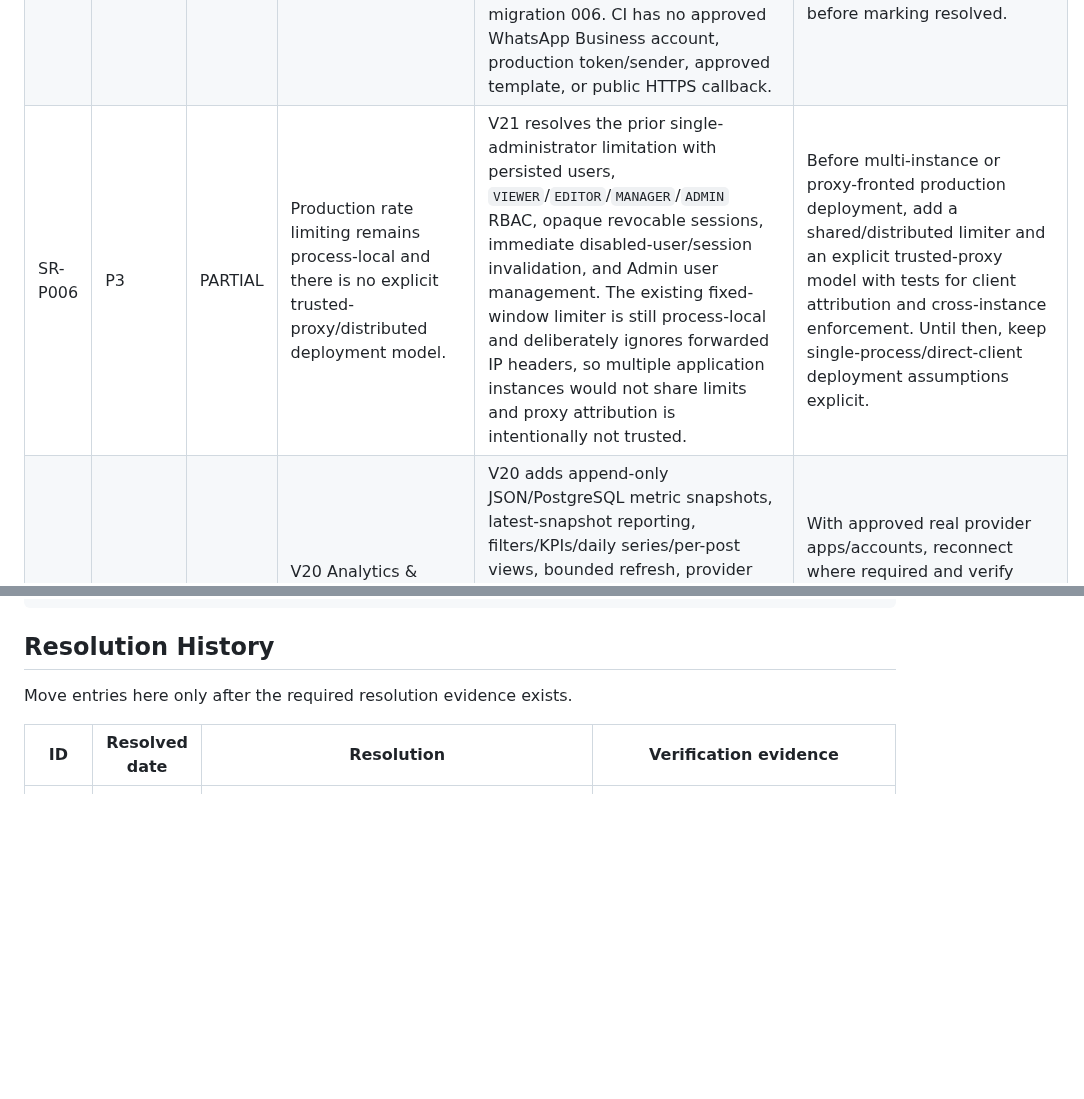
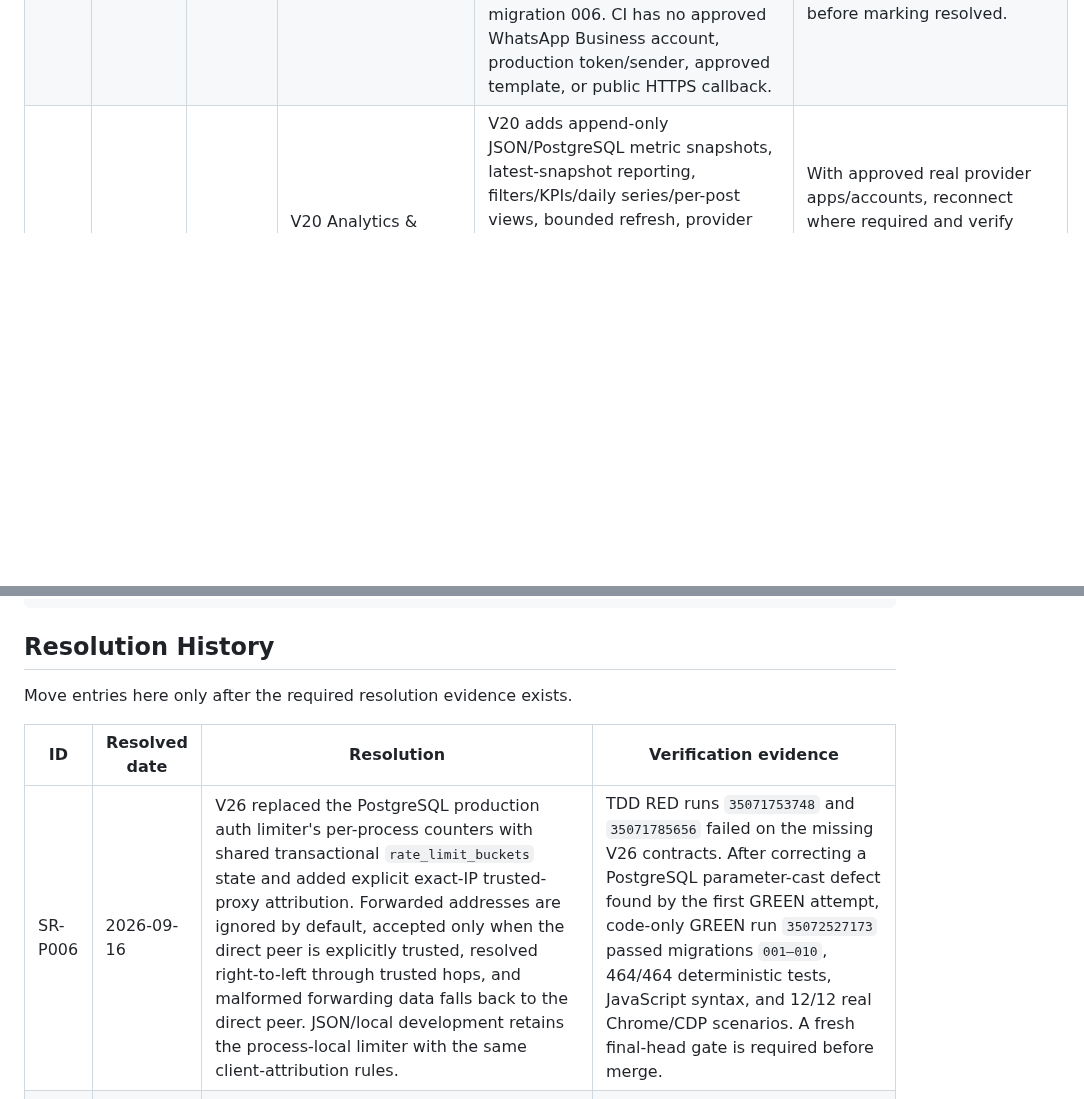
Before and after one commit to OzansanT/srocial, a Markdown page: PROBLEMS.md, 2 parts joined by grey strips. Drawn GitHub-style; blank space fills up the shorter version.

Commit message:
docs: resolve SR-P006 after V26 green gate

```diff
--- a/PROBLEMS.md
+++ b/PROBLEMS.md
@@ -29,7 +29,6 @@ Use these priorities:
 | SR-P002 | P1 | VERIFY | TikTok V15 is implemented and deterministically tested but has not completed a real developer-app publishing verification. | V15 includes TikTok OAuth, encrypted/rotating token handling, account binding, Creator Info, Direct Post for photo/video, provider-options persistence, status normalization, UI controls, tests, and operator documentation. Repository CI cannot supply a real TikTok developer app, approved scopes, verified media URL prefix, or publishing account. | With real TikTok credentials, verify OAuth -> account identity -> Creator Info -> Direct Post -> status completion using a verified production media domain/prefix; record provider/API evidence before marking resolved. |
 | SR-P003 | P1 | VERIFY | V16 provider webhook processing and provider-health/rate-limit visibility are implemented but not verified against live provider delivery. | V16 adds raw-body Meta/TikTok signature verification, replay-age protection for TikTok, webhook persistence/deduplication, TikTok publication/account synchronization, publication-attempt history, provider health/rate-limit snapshots, protected Operations API, dashboard UI, deterministic tests, and PostgreSQL migration coverage. CI cannot originate signed deliveries from approved real provider apps or validate public HTTPS callback configuration. | With approved Meta/TikTok apps and public HTTPS callbacks, verify Meta challenge + signed delivery and TikTok signed Content Posting delivery end to end, including duplicate delivery behavior and Operations Center state; record provider evidence before marking resolved. |
 | SR-P004 | P1 | VERIFY | V17 WhatsApp Business is implemented and deterministically tested but has not completed a real Cloud API campaign verification. | V17 now includes E.164 contacts, explicit consent/eligibility, approved-template sync, scheduled campaigns, recipient/message persistence, an independently gated `WHATSAPP_CAMPAIGN` scheduler path, rate-limit retry, duplicate-send-safe `DELIVERY_UNCERTAIN` handling, signed webhook processing, delivery/read/failure synchronization, Operations telemetry, management APIs/UI, JSON/PostgreSQL parity, and migration 006. CI has no approved WhatsApp Business account, production token/sender, approved template, or public HTTPS callback. | With real WhatsApp Business credentials, verify template sync -> opted-in contact -> scheduled send -> provider message ID -> signed sent/delivered/read or failed webhook -> persisted recipient/message state -> Operations Center telemetry. Record real-provider evidence before marking resolved. |
-| SR-P006 | P3 | PARTIAL | Production rate limiting remains process-local and there is no explicit trusted-proxy/distributed deployment model. | V21 resolves the prior single-administrator limitation with persisted users, `VIEWER`/`EDITOR`/`MANAGER`/`ADMIN` RBAC, opaque revocable sessions, immediate disabled-user/session invalidation, and Admin user management. The existing fixed-window limiter is still process-local and deliberately ignores forwarded IP headers, so multiple application instances would not share limits and proxy attribution is intentionally not trusted. | Before multi-instance or proxy-fronted production deployment, add a shared/distributed limiter and an explicit trusted-proxy model with tests for client attribution and cross-instance enforcement. Until then, keep single-process/direct-client deployment assumptions explicit. |
 | SR-P010 | P1 | VERIFY | V20 Analytics & Reporting is implemented and deterministically tested but real-provider metric permissions and response behavior are not yet verified. | V20 adds append-only JSON/PostgreSQL metric snapshots, latest-snapshot reporting, filters/KPIs/daily series/per-post views, bounded refresh, provider adapters for Instagram/Facebook/Threads/TikTok, and analytics UI. New connections request Instagram `instagram_business_manage_insights`, Threads `threads_manage_insights`, and TikTok `video.list`; existing connections may require reconnect. CI cannot prove app review, live permission grants, media-type metric availability, or production provider responses. | With approved real provider apps/accounts, reconnect where required and verify representative published posts for Instagram, Facebook Pages, Threads, and TikTok: provider metric fetch -> normalized snapshot -> repeated refresh/history -> latest-snapshot report/KPIs -> UI freshness/error behavior. Record provider/API evidence before marking resolved. |
 
 ## Mandatory Update Procedure
@@ -57,6 +56,7 @@ Move entries here only after the required resolution evidence exists.
 
 | ID | Resolved date | Resolution | Verification evidence |
 | --- | --- | --- | --- |
+| SR-P006 | 2026-09-16 | V26 replaced the PostgreSQL production auth limiter's per-process counters with shared transactional `rate_limit_buckets` state and added explicit exact-IP trusted-proxy attribution. Forwarded addresses are ignored by default, accepted only when the direct peer is explicitly trusted, resolved right-to-left through trusted hops, and malformed forwarding data falls back to the direct peer. JSON/local development retains the process-local limiter with the same client-attribution rules. | TDD RED runs `35071753748` and `35071785656` failed on the missing V26 contracts. After correcting a PostgreSQL parameter-cast defect found by the first GREEN attempt, code-only GREEN run `35072527173` passed migrations `001–010`, 464/464 deterministic tests, JavaScript syntax, and 12/12 real Chrome/CDP scenarios. A fresh final-head gate is required before merge. |
 | SR-P007 | 2026-09-15 | V25 made account-bound `destinations` the default scheduling contract. Valid `platforms`-only requests now fail before persistence unless an operator explicitly enables the default-off `ALLOW_LEGACY_PLATFORM_SCHEDULING=true` compatibility gate. Existing unbound historical records remain readable and no ambiguous account backfill is attempted. | TDD RED run `34977778781` failed only the new default-rejection assertion (448/449 passed). GREEN PR run `34978682385` then passed PostgreSQL migrations `001–009`, 451/451 deterministic tests, JavaScript syntax, and 12/12 real Chrome/CDP scenarios, including account-bound browser scheduling. |
 | SR-P009 | 2026-09-14 | Replaced sequential social/WhatsApp scheduling writes with repository-level all-or-nothing graph persistence and added atomic lifecycle mutation units for JSON/PostgreSQL. Final review also closed the scheduler/lifecycle race by carrying expected publication/job state into the mutation, preflighting JSON before patching, and locking/rechecking PostgreSQL rows inside the transaction. | Race-safe V18 GitHub Actions run `34848350574`: PostgreSQL transaction rollback + stale-state tests, JSON failure-injection + stale-state tests, 384/384 tests passed, migrations and syntax checks green. |
 | SR-P005 | 2026-09-14 | Implemented the source-defined Calendar/Queue lifecycle controls: month/week/day calendar, drag reschedule, queue filters, edit/reschedule/cancel/duplicate/retry, bulk reschedule/cancel, protected APIs, shared browser state, and transaction-time stale-state protection against scheduler claims. | Race-safe V18 GitHub Actions run `34848350574`: lifecycle service/API/calendar/UI/stale-state tests passed within 384/384 tests; PostgreSQL migrations and JavaScript syntax checks green. Browser E2E remains separately tracked under `SR-P001`. |
```
